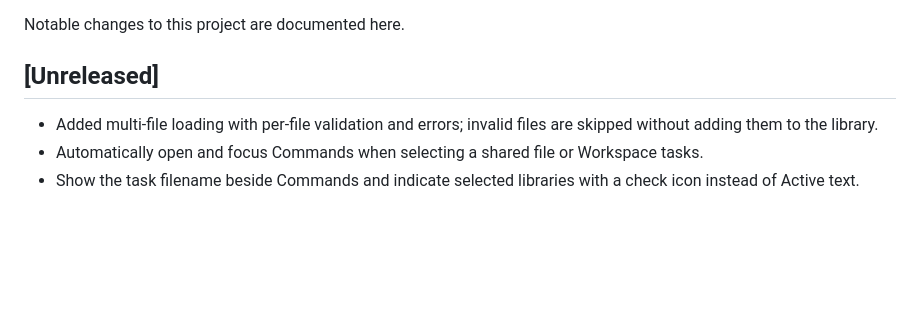
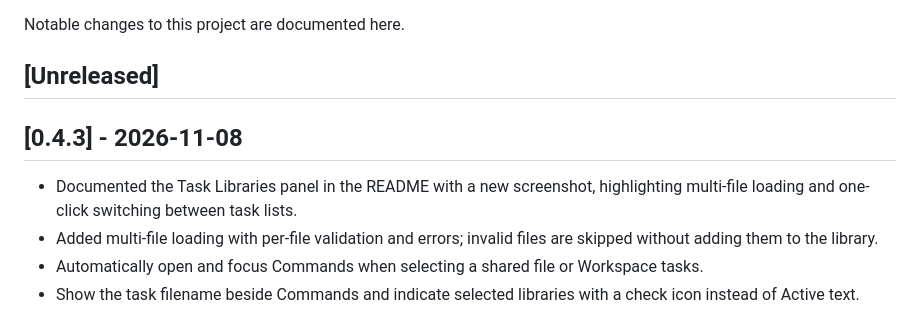
Before and after one commit to anixsson/AJxVSCA-Tasks, a Markdown page: CHANGELOG.md, the part around the change. Rendered like a GitHub page; blank space fills up the shorter version.

```diff
--- a/CHANGELOG.md
+++ b/CHANGELOG.md
@@ -4,6 +4,9 @@ Notable changes to this project are documented here.
 
 ## [Unreleased]
 
+## [0.4.3] - 2026-11-08
+
+- Documented the Task Libraries panel in the README with a new screenshot, highlighting multi-file loading and one-click switching between task lists.
 - Added multi-file loading with per-file validation and errors; invalid files are skipped without adding them to the library.
 - Automatically open and focus Commands when selecting a shared file or Workspace tasks.
 - Show the task filename beside Commands and indicate selected libraries with a check icon instead of Active text.
```
Also changed, not shown: README.md (+8 -2 lines), media/printscreen/SSH3.png (added).
